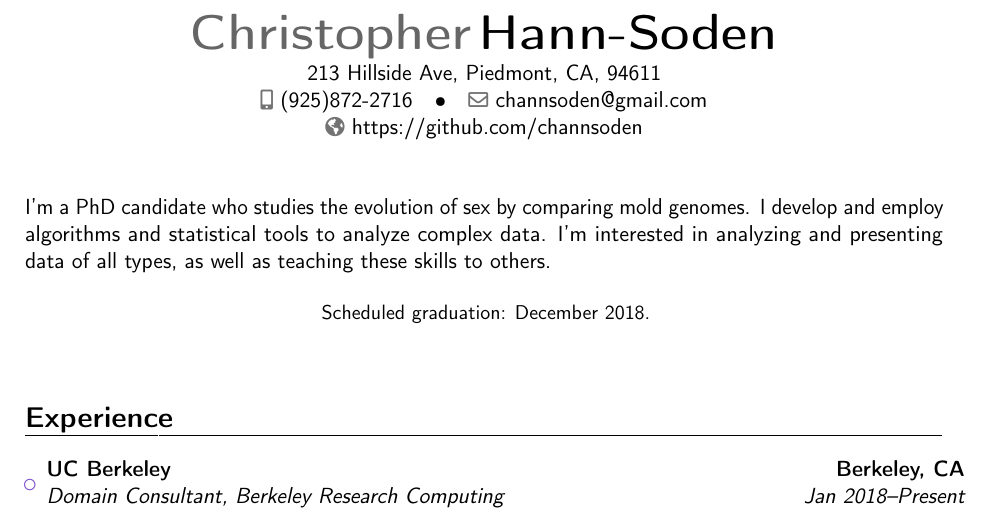
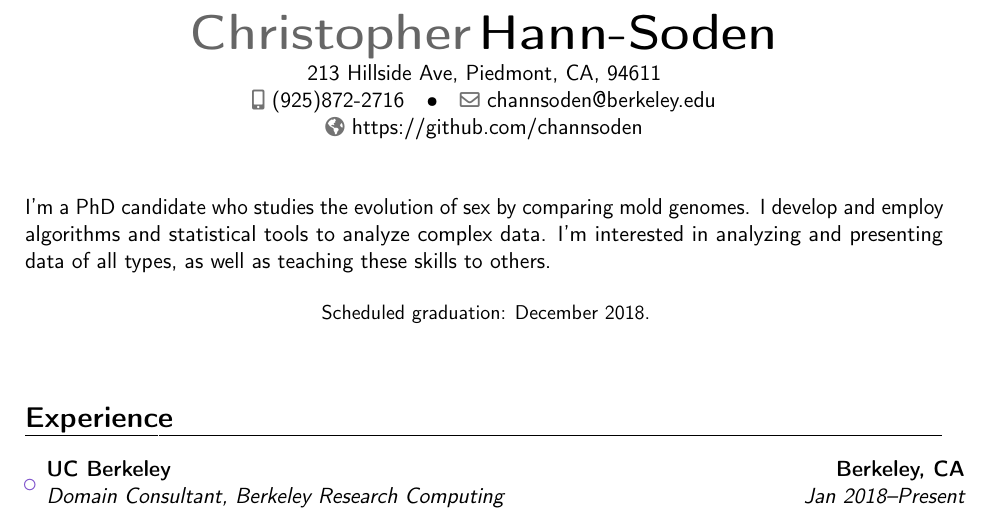
Before and after one commit to channsoden/resume, a LaTeX CV (CHann-Soden_Resume.tex): part of page 1 of 2, cut so that both start at the same text. Compiled offline with pdfLaTeX.

Commit message:
change email

```diff
--- a/CHann-Soden_Resume.tex
+++ b/CHann-Soden_Resume.tex
@@ -23,7 +23,7 @@
 \name{Christopher}{Hann-Soden}
 \address{213 Hillside Ave, Piedmont, CA, 94611}{}{} % the "postcode city" and and "country" arguments can be omitted or provided empty
 \phone[mobile]{(925)872-2716}
-\email{channsoden@gmail.com}
+\email{channsoden@berkeley.edu}
 \homepage{https://github.com/channsoden}
 
 % Use this command for multiple degrees/positions within a university/company
```
Also changed, not shown: CHann-Soden_Resume.pdf.
